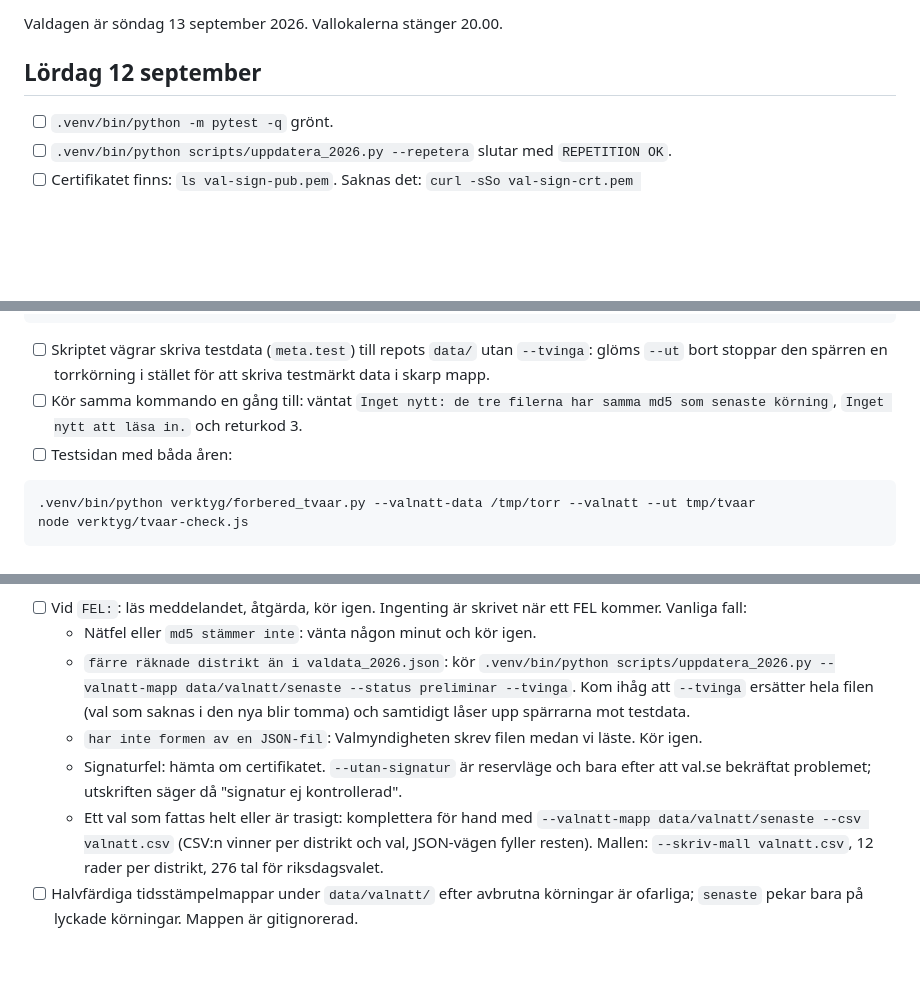
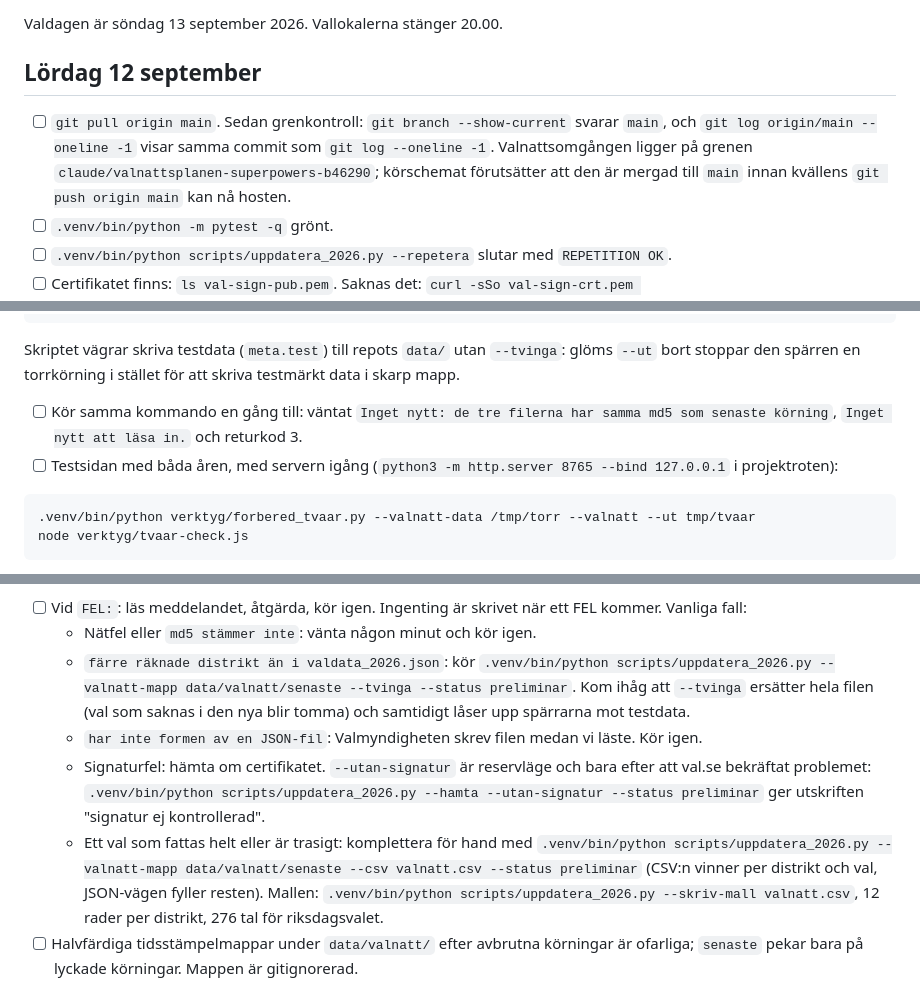
Before and after one commit to wildg14/val2026, a Markdown page: docs/valnatt-korschema.md, 3 parts joined by grey strips. Rendered like a GitHub page; blank space fills up the shorter version.

````diff
--- a/docs/valnatt-korschema.md
+++ b/docs/valnatt-korschema.md
@@ -6,6 +6,7 @@ Valdagen är söndag 13 september 2026. Vallokalerna stänger 20.00.
 
 ## Lördag 12 september
 
+- [ ] `git pull origin main`. Sedan grenkontroll: `git branch --show-current` svarar `main`, och `git log origin/main --oneline -1` visar samma commit som `git log --oneline -1`. Valnattsomgången ligger på grenen `claude/valnattsplanen-superpowers-b46290`; körschemat förutsätter att den är mergad till `main` innan kvällens `git push origin main` kan nå hosten.
 - [ ] `.venv/bin/python -m pytest -q` grönt.
 - [ ] `.venv/bin/python scripts/uppdatera_2026.py --repetera` slutar med `REPETITION OK`.
 - [ ] Certifikatet finns: `ls val-sign-pub.pem`. Saknas det: `curl -sSo val-sign-crt.pem https://resultat.val.se/keys/val-sign-crt.pem && openssl x509 -in val-sign-crt.pem -pubkey -noout > val-sign-pub.pem`. (Skriptet hämtar det annars själv vid första körningen.)
@@ -37,9 +38,10 @@ Jämförbara mot 2022: 14 av 23. Omritade: Kungsladugård Västra, Mariaplan, Si
 Nästa steg: kör med --valnatt för att slå på valnattsläget i data/konfig.js, eller redigera filen för hand. Ladda sedan upp data/.
 ```
 
-- [ ] Skriptet vägrar skriva testdata (`meta.test`) till repots `data/` utan `--tvinga`: glöms `--ut` bort stoppar den spärren en torrkörning i stället för att skriva testmärkt data i skarp mapp.
+Skriptet vägrar skriva testdata (`meta.test`) till repots `data/` utan `--tvinga`: glöms `--ut` bort stoppar den spärren en torrkörning i stället för att skriva testmärkt data i skarp mapp.
+
 - [ ] Kör samma kommando en gång till: väntat `Inget nytt: de tre filerna har samma md5 som senaste körning`, `Inget nytt att läsa in.` och returkod 3.
-- [ ] Testsidan med båda åren:
+- [ ] Testsidan med båda åren, med servern igång (`python3 -m http.server 8765 --bind 127.0.0.1` i projektroten):
 
 ```bash
 .venv/bin/python verktyg/forbered_tvaar.py --valnatt-data /tmp/torr --valnatt --ut tmp/tvaar
@@ -95,10 +97,10 @@ Returkod 3 med `Inget nytt att läsa in.` betyder att Valmyndighetens tre filer
 
 - [ ] Vid `FEL:`: läs meddelandet, åtgärda, kör igen. Ingenting är skrivet när ett FEL kommer. Vanliga fall:
   - Nätfel eller `md5 stämmer inte`: vänta någon minut och kör igen.
-  - `färre räknade distrikt än i valdata_2026.json`: kör `.venv/bin/python scripts/uppdatera_2026.py --valnatt-mapp data/valnatt/senaste --status preliminar --tvinga`. Kom ihåg att `--tvinga` ersätter hela filen (val som saknas i den nya blir tomma) och samtidigt låser upp spärrarna mot testdata.
+  - `färre räknade distrikt än i valdata_2026.json`: kör `.venv/bin/python scripts/uppdatera_2026.py --valnatt-mapp data/valnatt/senaste --tvinga --status preliminar`. Kom ihåg att `--tvinga` ersätter hela filen (val som saknas i den nya blir tomma) och samtidigt låser upp spärrarna mot testdata.
   - `har inte formen av en JSON-fil`: Valmyndigheten skrev filen medan vi läste. Kör igen.
-  - Signaturfel: hämta om certifikatet. `--utan-signatur` är reservläge och bara efter att val.se bekräftat problemet; utskriften säger då "signatur ej kontrollerad".
-  - Ett val som fattas helt eller är trasigt: komplettera för hand med `--valnatt-mapp data/valnatt/senaste --csv valnatt.csv` (CSV:n vinner per distrikt och val, JSON-vägen fyller resten). Mallen: `--skriv-mall valnatt.csv`, 12 rader per distrikt, 276 tal för riksdagsvalet.
+  - Signaturfel: hämta om certifikatet. `--utan-signatur` är reservläge och bara efter att val.se bekräftat problemet: `.venv/bin/python scripts/uppdatera_2026.py --hamta --utan-signatur --status preliminar` ger utskriften "signatur ej kontrollerad".
+  - Ett val som fattas helt eller är trasigt: komplettera för hand med `.venv/bin/python scripts/uppdatera_2026.py --valnatt-mapp data/valnatt/senaste --csv valnatt.csv --status preliminar` (CSV:n vinner per distrikt och val, JSON-vägen fyller resten). Mallen: `.venv/bin/python scripts/uppdatera_2026.py --skriv-mall valnatt.csv`, 12 rader per distrikt, 276 tal för riksdagsvalet.
 - [ ] Halvfärdiga tidsstämpelmappar under `data/valnatt/` efter avbrutna körningar är ofarliga; `senaste` pekar bara på lyckade körningar. Mappen är gitignorerad.
 
 ## Måndag till onsdag
````
Also changed, not shown: README.md (+7 -6 lines), docs/HANDOVER.md (+4 -4 lines).
